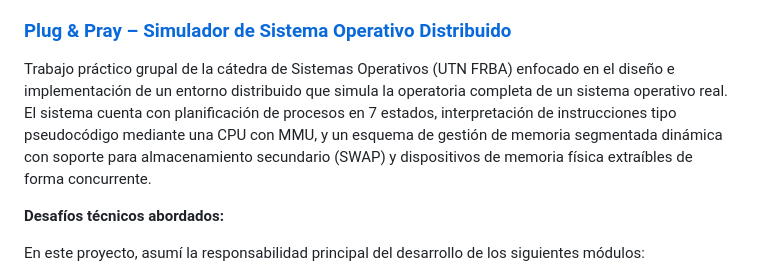
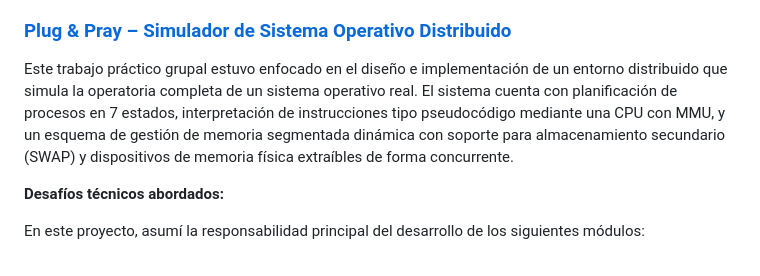
Before and after one commit to KiaraDVecchio/Sistemas-UTN-Proyectos, a Markdown page: README.md, the part around the change. Drawn GitHub-style.

Commit message:
Refine project description in README.md
Removed introductory phrase from project description for clarity.

```diff
--- a/README.md
+++ b/README.md
@@ -34,7 +34,7 @@ Este proyecto consistió en el rediseño integral y la migración de un sistema
 * **Stack Tecnológico**: SQL Server 2022, T-SQL.
 
 ### [Plug & Pray – Simulador de Sistema Operativo Distribuido](./Sistemas%20Operativos%20(Linux)%20-%202026)
-Trabajo práctico grupal de la cátedra de Sistemas Operativos (UTN FRBA) enfocado en el diseño e implementación de un entorno distribuido que simula la operatoria completa de un sistema operativo real. El sistema cuenta con planificación de procesos en 7 estados, interpretación de instrucciones tipo pseudocódigo mediante una CPU con MMU, y un esquema de gestión de memoria segmentada dinámica con soporte para almacenamiento secundario (SWAP) y dispositivos de memoria física extraíbles de forma concurrente.
+Este trabajo práctico grupal estuvo enfocado en el diseño e implementación de un entorno distribuido que simula la operatoria completa de un sistema operativo real. El sistema cuenta con planificación de procesos en 7 estados, interpretación de instrucciones tipo pseudocódigo mediante una CPU con MMU, y un esquema de gestión de memoria segmentada dinámica con soporte para almacenamiento secundario (SWAP) y dispositivos de memoria física extraíbles de forma concurrente.
 
 **Desafíos técnicos abordados:**
 
```
